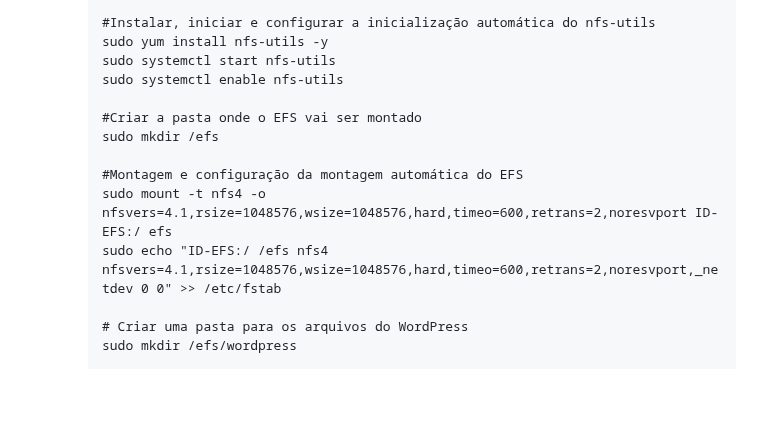
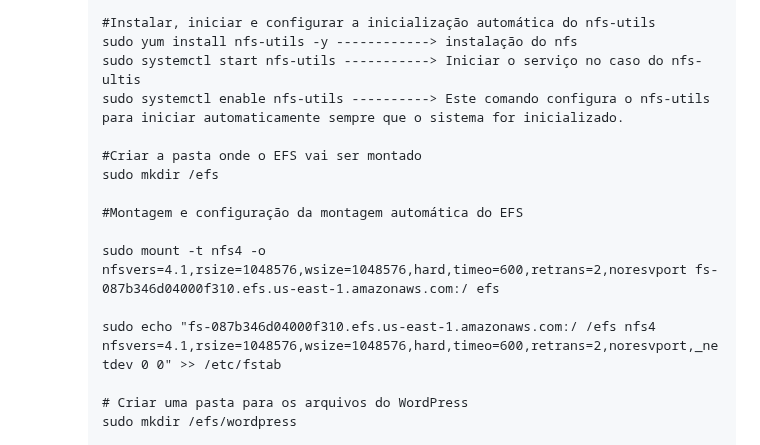
Before and after one commit to HectorCardoso53/Atividade-AWS-DOCKER, a Markdown page: README.md, the part around the change. Drawn GitHub-style; blank space fills up the shorter version.

```diff
--- a/README.md
+++ b/README.md
@@ -321,16 +321,18 @@ Já a porta HTTP (TCP/80) a partir do balanceador de carga: Permite tráfego HTT
          sudo chmod +x /usr/local/bin/docker-compose ---------> Aqui estou tornaod executável o docker compose.
 
          #Instalar, iniciar e configurar a inicialização automática do nfs-utils
-         sudo yum install nfs-utils -y
-         sudo systemctl start nfs-utils
-         sudo systemctl enable nfs-utils
+         sudo yum install nfs-utils -y ------------> instalação do nfs
+         sudo systemctl start nfs-utils -----------> Iniciar o serviço no caso do nfs- ultis
+         sudo systemctl enable nfs-utils ----------> Este comando configura o nfs-utils para iniciar automaticamente sempre que o sistema for inicializado.
 
          #Criar a pasta onde o EFS vai ser montado
          sudo mkdir /efs
 
          #Montagem e configuração da montagem automática do EFS
-         sudo mount -t nfs4 -o nfsvers=4.1,rsize=1048576,wsize=1048576,hard,timeo=600,retrans=2,noresvport ID-EFS:/ efs
-         sudo echo "ID-EFS:/ /efs nfs4 nfsvers=4.1,rsize=1048576,wsize=1048576,hard,timeo=600,retrans=2,noresvport,_netdev 0 0" >> /etc/fstab
+
+         sudo mount -t nfs4 -o nfsvers=4.1,rsize=1048576,wsize=1048576,hard,timeo=600,retrans=2,noresvport fs-087b346d04000f310.efs.us-east-1.amazonaws.com:/ efs
+
+         sudo echo "fs-087b346d04000f310.efs.us-east-1.amazonaws.com:/ /efs nfs4 nfsvers=4.1,rsize=1048576,wsize=1048576,hard,timeo=600,retrans=2,noresvport,_netdev 0 0" >> /etc/fstab
 
          # Criar uma pasta para os arquivos do WordPress
          sudo mkdir /efs/wordpress
```
